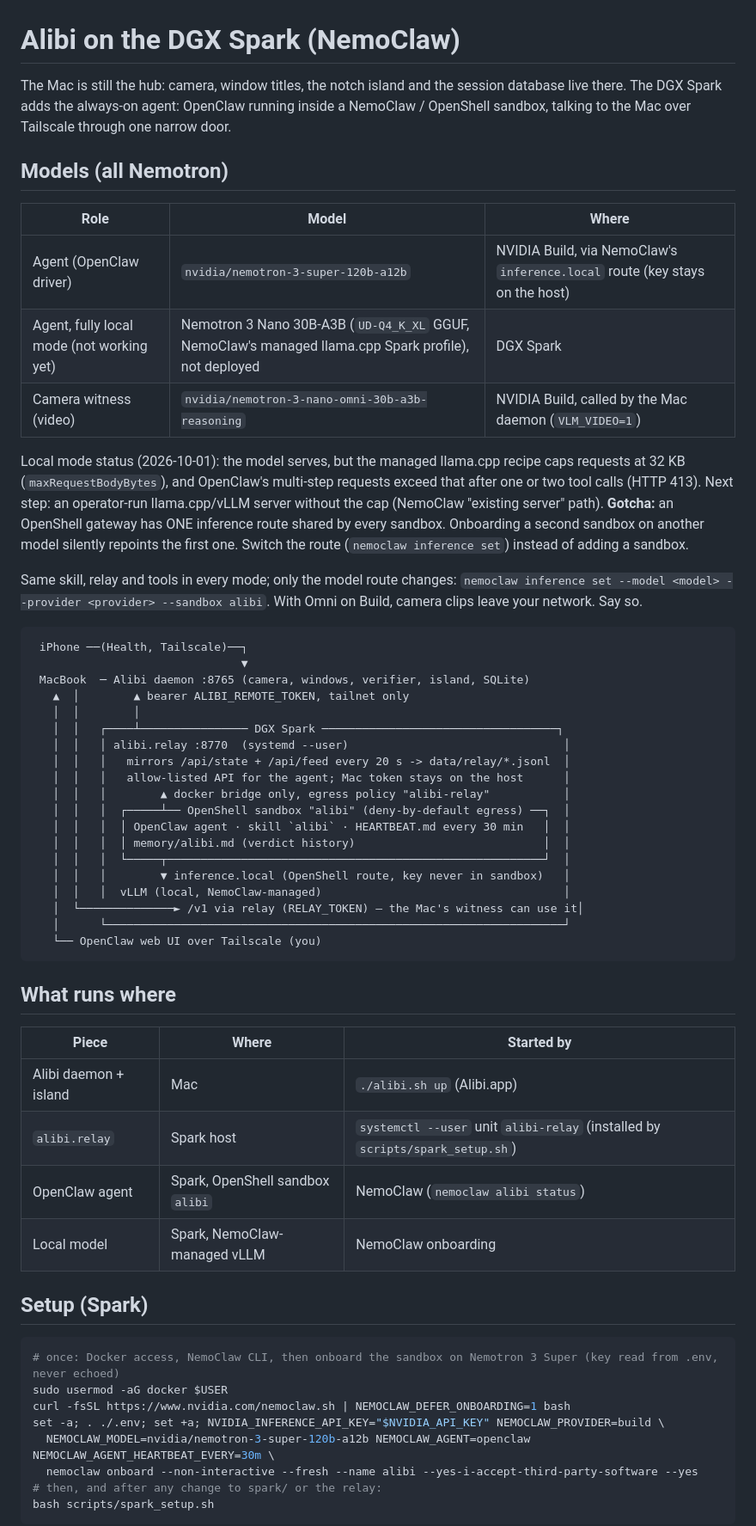
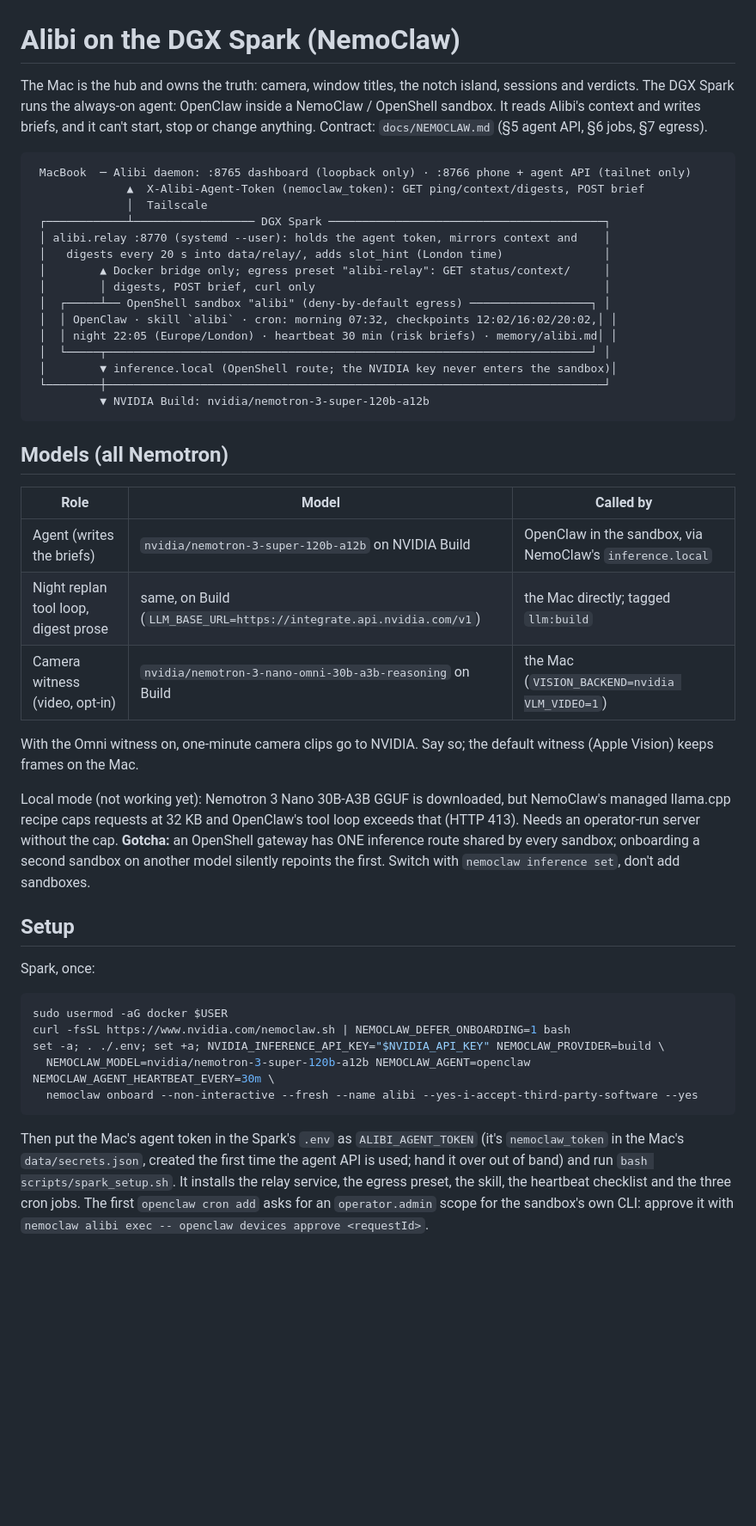
Before and after one commit to Harrishayy/alibi, a Markdown page: docs/SPARK.md, the part around one of its changes. Shown at 86% size. GitHub-like rendering; blank space fills up the shorter version.

Commit message:
SPARK.md: contract-aligned architecture, setup and the §10 report

````diff
--- a/docs/SPARK.md
+++ b/docs/SPARK.md
@@ -1,68 +1,56 @@
 # Alibi on the DGX Spark (NemoClaw)
 
-The Mac is still the hub: camera, window titles, the notch island and the session database live there. The DGX
-Spark adds the always-on agent: OpenClaw running inside a NemoClaw / OpenShell sandbox, talking to the Mac over
-Tailscale through one narrow door.
+The Mac is the hub and owns the truth: camera, window titles, the notch island, sessions and verdicts. The DGX
+Spark runs the always-on agent: OpenClaw inside a NemoClaw / OpenShell sandbox. It reads Alibi's context and writes
+briefs, and it can't start, stop or change anything. Contract: `docs/NEMOCLAW.md` (§5 agent API, §6 jobs, §7 egress).
+
+```
+ MacBook  ─ Alibi daemon: :8765 dashboard (loopback only) · :8766 phone + agent API (tailnet only)
+              ▲  X-Alibi-Agent-Token (nemoclaw_token): GET ping/context/digests, POST brief
+              │  Tailscale
+ ┌────────────┴────────────────── DGX Spark ─────────────────────────────────────────┐
+ │ alibi.relay :8770 (systemd --user): holds the agent token, mirrors context and    │
+ │   digests every 20 s into data/relay/, adds slot_hint (London time)               │
+ │        ▲ Docker bridge only; egress preset "alibi-relay": GET status/context/     │
+ │        │ digests, POST brief, curl only                                           │
+ │  ┌─────┴── OpenShell sandbox "alibi" (deny-by-default egress) ──────────────────┐ │
+ │  │ OpenClaw · skill `alibi` · cron: morning 07:32, checkpoints 12:02/16:02/20:02,│ │
+ │  │ night 22:05 (Europe/London) · heartbeat 30 min (risk briefs) · memory/alibi.md│ │
+ │  └─────┬────────────────────────────────────────────────────────────────────────┘ │
+ │        ▼ inference.local (OpenShell route; the NVIDIA key never enters the sandbox)│
+ └────────┼──────────────────────────────────────────────────────────────────────────┘
+          ▼ NVIDIA Build: nvidia/nemotron-3-super-120b-a12b
+```
 
 ## Models (all Nemotron)
 
-| Role | Model | Where |
+| Role | Model | Called by |
 |---|---|---|
-| Agent (OpenClaw driver) | `nvidia/nemotron-3-super-120b-a12b` | NVIDIA Build, via NemoClaw's `inference.local` route (key stays on the host) |
-| Agent, fully local mode (not working yet) | Nemotron 3 Nano 30B-A3B (`UD-Q4_K_XL` GGUF, NemoClaw's managed llama.cpp Spark profile), not deployed | DGX Spark |
-| Camera witness (video) | `nvidia/nemotron-3-nano-omni-30b-a3b-reasoning` | NVIDIA Build, called by the Mac daemon (`VLM_VIDEO=1`) |
+| Agent (writes the briefs) | `nvidia/nemotron-3-super-120b-a12b` on NVIDIA Build | OpenClaw in the sandbox, via NemoClaw's `inference.local` |
+| Night replan tool loop, digest prose | same, on Build (`LLM_BASE_URL=https://integrate.api.nvidia.com/v1`) | the Mac directly; tagged `llm:build` |
+| Camera witness (video, opt-in) | `nvidia/nemotron-3-nano-omni-30b-a3b-reasoning` on Build | the Mac (`VISION_BACKEND=nvidia VLM_VIDEO=1`) |
 
-Local mode status (2026-10-01): the model serves, but the managed llama.cpp recipe caps requests at 32 KB
-(`maxRequestBodyBytes`), and OpenClaw's multi-step requests exceed that after one or two tool calls (HTTP 413).
-Next step: an operator-run llama.cpp/vLLM server without the cap (NemoClaw "existing server" path).
-**Gotcha:** an OpenShell gateway has ONE inference route shared by every sandbox. Onboarding a second sandbox on
-another model silently repoints the first one. Switch the route (`nemoclaw inference set`) instead of adding a sandbox.
+With the Omni witness on, one-minute camera clips go to NVIDIA. Say so; the default witness (Apple Vision) keeps
+frames on the Mac.
 
-Same skill, relay and tools in every mode; only the model route changes:
-`nemoclaw inference set --model <model> --provider <provider> --sandbox alibi`.
-With Omni on Build, camera clips leave your network. Say so.
+Local mode (not working yet): Nemotron 3 Nano 30B-A3B GGUF is downloaded, but NemoClaw's managed llama.cpp recipe caps
+requests at 32 KB and OpenClaw's tool loop exceeds that (HTTP 413). Needs an operator-run server without the cap.
+**Gotcha:** an OpenShell gateway has ONE inference route shared by every sandbox; onboarding a second sandbox on
+another model silently repoints the first. Switch with `nemoclaw inference set`, don't add sandboxes.
 
-```
- iPhone ──(Health, Tailscale)──┐
-                               ▼
- MacBook  ─ Alibi daemon :8765 (camera, windows, verifier, island, SQLite)
-   ▲  │        ▲ bearer ALIBI_REMOTE_TOKEN, tailnet only
-   │  │        │
-   │  │   ┌────┴──────────────── DGX Spark ───────────────────────────────────┐
-   │  │   │ alibi.relay :8770  (systemd --user)                                │
-   │  │   │   mirrors /api/state + /api/feed every 20 s -> data/relay/*.jsonl  │
-   │  │   │   allow-listed API for the agent; Mac token stays on the host      │
-   │  │   │        ▲ docker bridge only, egress policy "alibi-relay"           │
-   │  │   │  ┌─────┴── OpenShell sandbox "alibi" (deny-by-default egress) ──┐  │
-   │  │   │  │ OpenClaw agent · skill `alibi` · HEARTBEAT.md every 30 min   │  │
-   │  │   │  │ memory/alibi.md (verdict history)                            │  │
-   │  │   │  └─────┬────────────────────────────────────────────────────────┘  │
-   │  │   │        ▼ inference.local (OpenShell route, key never in sandbox)   │
-   │  │   │  vLLM (local, NemoClaw-managed)                                    │
-   │  └──────────────► /v1 via relay (RELAY_TOKEN) — the Mac's witness can use it│
-   │      └────────────────────────────────────────────────────────────────────┘
-   └── OpenClaw web UI over Tailscale (you)
-```
+## Setup
 
-## What runs where
-
-| Piece | Where | Started by |
-|---|---|---|
-| Alibi daemon + island | Mac | `./alibi.sh up` (Alibi.app) |
-| `alibi.relay` | Spark host | `systemctl --user` unit `alibi-relay` (installed by `scripts/spark_setup.sh`) |
-| OpenClaw agent | Spark, OpenShell sandbox `alibi` | NemoClaw (`nemoclaw alibi status`) |
-| Local model | Spark, NemoClaw-managed vLLM | NemoClaw onboarding |
-
-## Setup (Spark)
-
+Spark, once:
 ```bash
-# once: Docker access, NemoClaw CLI, then onboard the sandbox on Nemotron 3 Super (key read from .env, never echoed)
 sudo usermod -aG docker $USER
 curl -fsSL https://www.nvidia.com/nemoclaw.sh | NEMOCLAW_DEFER_ONBOARDING=1 bash
 set -a; . ./.env; set +a; NVIDIA_INFERENCE_API_KEY="$NVIDIA_API_KEY" NEMOCLAW_PROVIDER=build \
   NEMOCLAW_MODEL=nvidia/nemotron-3-super-120b-a12b NEMOCLAW_AGENT=openclaw NEMOCLAW_AGENT_HEARTBEAT_EVERY=30m \
   nemoclaw onboard --non-interactive --fresh --name alibi --yes-i-accept-third-party-software --yes
-# then, and after any change to spark/ or the relay:
-bash scripts/spark_setup.sh
 ```
+Then put the Mac's agent token in the Spark's `.env` as `ALIBI_AGENT_TOKEN` (it's `nemoclaw_token` in the Mac's
+`data/secrets.json`, created the first time the agent API is used; hand it over out of band) and run
+`bash scripts/spark_setup.sh`. It installs the relay service, the egress preset, the skill, the heartbeat checklist
+and the three cron jobs. The first `openclaw cron add` asks for an `operator.admin` scope for the sandbox's own CLI:
+approve it with `nemoclaw alibi exec -- openclaw devices approve <requestId>`.
 
````
Also changed, not shown: other parts of docs/SPARK.md (+25 -45 lines).
